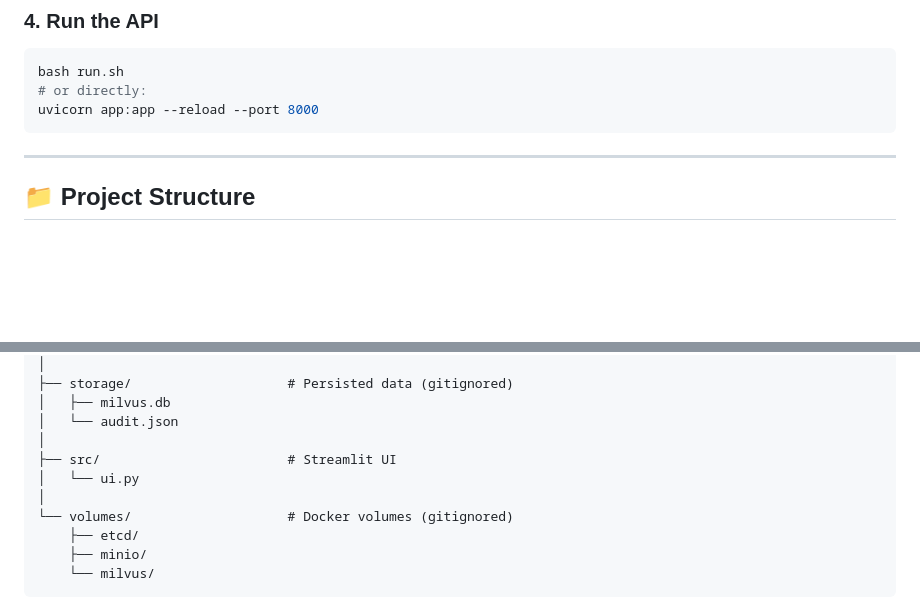
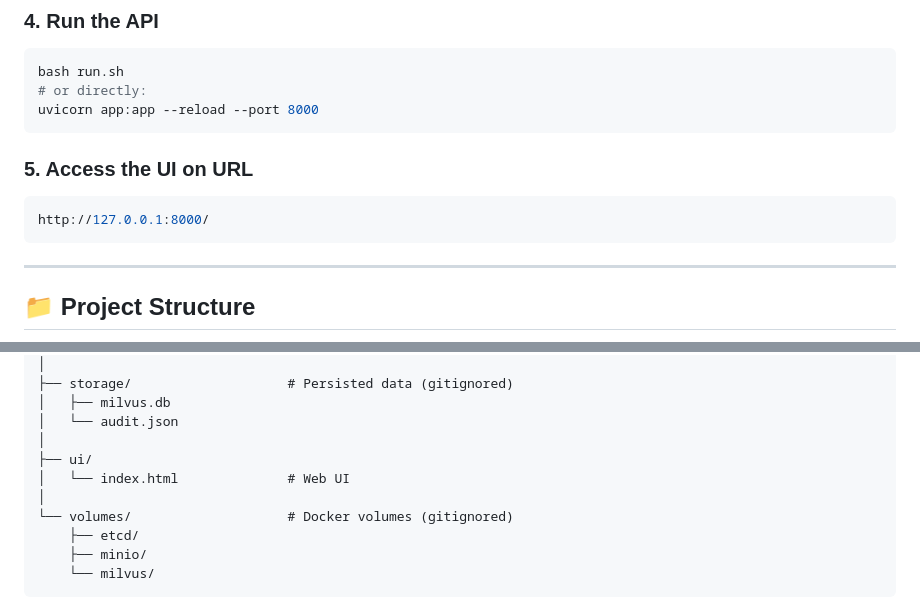
Before and after one commit to Arunkumar132003/DecisionRAG, a Markdown page: README.md, 2 parts joined by grey strips. GitHub-like rendering; blank space fills up the shorter version.

````diff
--- a/README.md
+++ b/README.md
@@ -153,6 +153,12 @@ bash run.sh
 uvicorn app:app --reload --port 8000
 ```
 
+### 5. Access the UI on URL
+
+```bash
+http://127.0.0.1:8000/
+```
+
 ---
 
 ## 📁 Project Structure
@@ -196,8 +202,8 @@ DecisionRAG/
 │   ├── milvus.db
 │   └── audit.json
 │
-├── src/                        # Streamlit UI
-│   └── ui.py
+├── ui/
+│   └── index.html              # Web UI
 │
 └── volumes/                    # Docker volumes (gitignored)
     ├── etcd/
````
